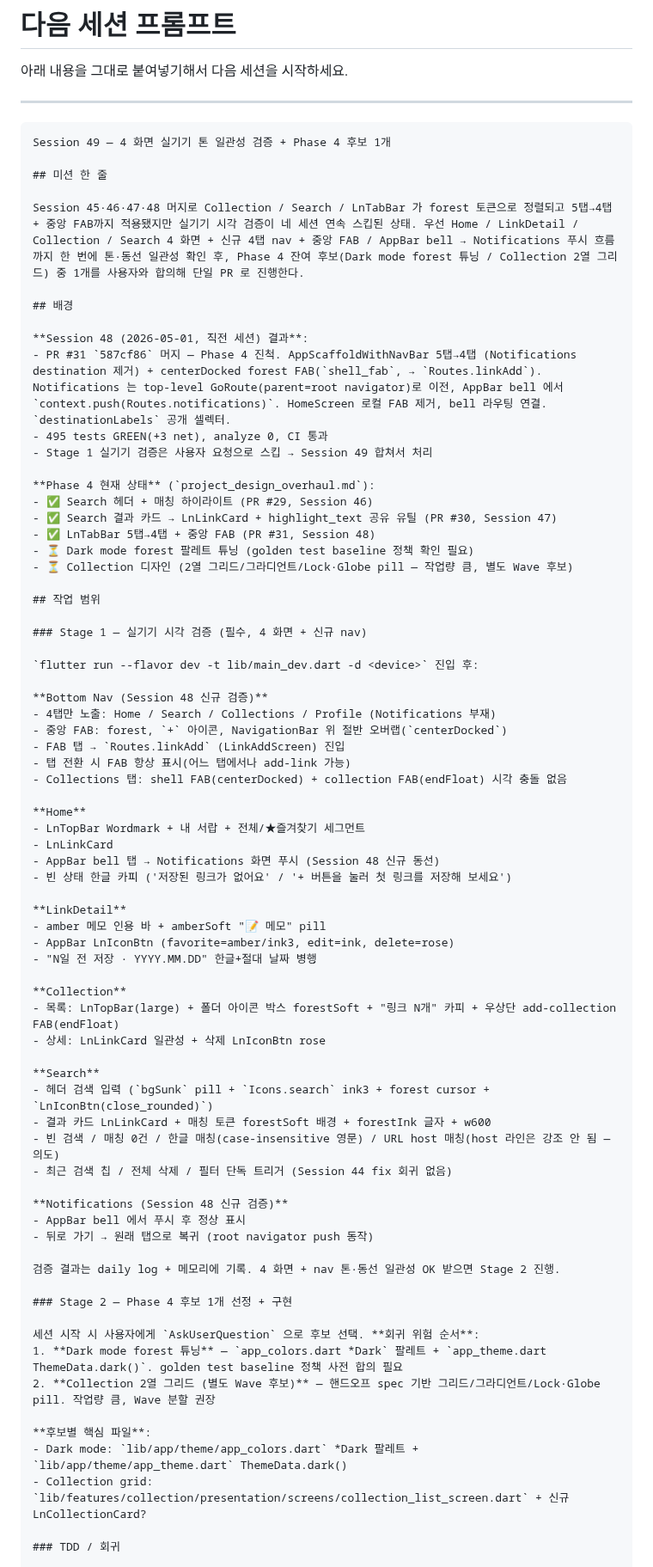
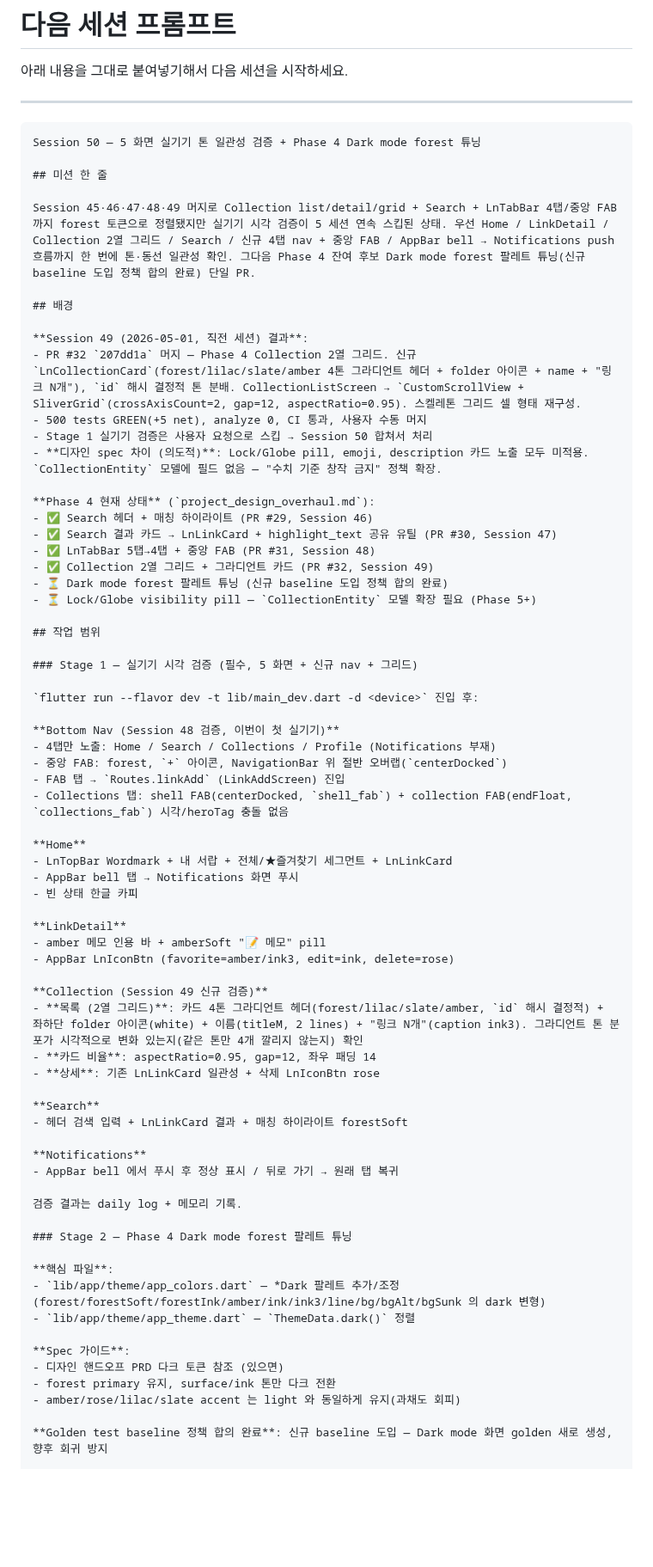
Before and after one commit to kaywalker91/LinkNote, a Markdown page: docs/next-session-prompt.md, the part around one of its changes. Shown at 86% size. Rendered like a GitHub page; blank space fills up the shorter version.

````diff
--- a/docs/next-session-prompt.md
+++ b/docs/next-session-prompt.md
@@ -5,75 +5,72 @@
 ---
 
 ```
-Session 49 — 4 화면 실기기 톤 일관성 검증 + Phase 4 후보 1개
+Session 50 — 5 화면 실기기 톤 일관성 검증 + Phase 4 Dark mode forest 튜닝
 
 ## 미션 한 줄
 
-Session 45·46·47·48 머지로 Collection / Search / LnTabBar 가 forest 토큰으로 정렬되고 5탭→4탭 + 중앙 FAB까지 적용됐지만 실기기 시각 검증이 네 세션 연속 스킵된 상태. 우선 Home / LinkDetail / Collection / Search 4 화면 + 신규 4탭 nav + 중앙 FAB / AppBar bell → Notifications 푸시 흐름까지 한 번에 톤·동선 일관성 확인 후, Phase 4 잔여 후보(Dark mode forest 튜닝 / Collection 2열 그리드) 중 1개를 사용자와 합의해 단일 PR 로 진행한다.
+Session 45·46·47·48·49 머지로 Collection list/detail/grid + Search + LnTabBar 4탭/중앙 FAB 까지 forest 토큰으로 정렬됐지만 실기기 시각 검증이 5 세션 연속 스킵된 상태. 우선 Home / LinkDetail / Collection 2열 그리드 / Search / 신규 4탭 nav + 중앙 FAB / AppBar bell → Notifications push 흐름까지 한 번에 톤·동선 일관성 확인. 그다음 Phase 4 잔여 후보 Dark mode forest 팔레트 튜닝(신규 baseline 도입 정책 합의 완료) 단일 PR.
 
 ## 배경
 
-**Session 48 (2026-05-01, 직전 세션) 결과**:
-- PR #31 `587cf86` 머지 — Phase 4 진척. AppScaffoldWithNavBar 5탭→4탭 (Notifications destination 제거) + centerDocked forest FAB(`shell_fab`, → `Routes.linkAdd`). Notifications 는 top-level GoRoute(parent=root navigator)로 이전, AppBar bell 에서 `context.push(Routes.notifications)`. HomeScreen 로컬 FAB 제거, bell 라우팅 연결. `destinationLabels` 공개 셀렉터.
-- 495 tests GREEN(+3 net), analyze 0, CI 통과
-- Stage 1 실기기 검증은 사용자 요청으로 스킵 → Session 49 합쳐서 처리
+**Session 49 (2026-05-01, 직전 세션) 결과**:
+- PR #32 `207dd1a` 머지 — Phase 4 Collection 2열 그리드. 신규 `LnCollectionCard`(forest/lilac/slate/amber 4톤 그라디언트 헤더 + folder 아이콘 + name + "링크 N개"), `id` 해시 결정적 톤 분배. CollectionListScreen → `CustomScrollView + SliverGrid`(crossAxisCount=2, gap=12, aspectRatio=0.95). 스켈레톤 그리드 셀 형태 재구성.
+- 500 tests GREEN(+5 net), analyze 0, CI 통과, 사용자 수동 머지
+- Stage 1 실기기 검증은 사용자 요청으로 스킵 → Session 50 합쳐서 처리
+- **디자인 spec 차이 (의도적)**: Lock/Globe pill, emoji, description 카드 노출 모두 미적용. `CollectionEntity` 모델에 필드 없음 — "수치 기준 창작 금지" 정책 확장.
 
 **Phase 4 현재 상태** (`project_design_overhaul.md`):
 - ✅ Search 헤더 + 매칭 하이라이트 (PR #29, Session 46)
 - ✅ Search 결과 카드 → LnLinkCard + highlight_text 공유 유틸 (PR #30, Session 47)
 - ✅ LnTabBar 5탭→4탭 + 중앙 FAB (PR #31, Session 48)
-- ⏳ Dark mode forest 팔레트 튜닝 (golden test baseline 정책 확인 필요)
-- ⏳ Collection 디자인 (2열 그리드/그라디언트/Lock·Globe pill — 작업량 큼, 별도 Wave 후보)
+- ✅ Collection 2열 그리드 + 그라디언트 카드 (PR #32, Session 49)
+- ⏳ Dark mode forest 팔레트 튜닝 (신규 baseline 도입 정책 합의 완료)
+- ⏳ Lock/Globe visibility pill — `CollectionEntity` 모델 확장 필요 (Phase 5+)
 
 ## 작업 범위
 
-### Stage 1 — 실기기 시각 검증 (필수, 4 화면 + 신규 nav)
+### Stage 1 — 실기기 시각 검증 (필수, 5 화면 + 신규 nav + 그리드)
 
 `flutter run --flavor dev -t lib/main_dev.dart -d <device>` 진입 후:
 
-**Bottom Nav (Session 48 신규 검증)**
+**Bottom Nav (Session 48 검증, 이번이 첫 실기기)**
 - 4탭만 노출: Home / Search / Collections / Profile (Notifications 부재)
 - 중앙 FAB: forest, `+` 아이콘, NavigationBar 위 절반 오버랩(`centerDocked`)
 - FAB 탭 → `Routes.linkAdd` (LinkAddScreen) 진입
-- 탭 전환 시 FAB 항상 표시(어느 탭에서나 add-link 가능)
-- Collections 탭: shell FAB(centerDocked) + collection FAB(endFloat) 시각 충돌 없음
+- Collections 탭: shell FAB(centerDocked, `shell_fab`) + collection FAB(endFloat, `collections_fab`) 시각/heroTag 충돌 없음
 
 **Home**
-- LnTopBar Wordmark + 내 서랍 + 전체/★즐겨찾기 세그먼트
-- LnLinkCard
-- AppBar bell 탭 → Notifications 화면 푸시 (Session 48 신규 동선)
-- 빈 상태 한글 카피 ('저장된 링크가 없어요' / '+ 버튼을 눌러 첫 링크를 저장해 보세요')
+- LnTopBar Wordmark + 내 서랍 + 전체/★즐겨찾기 세그먼트 + LnLinkCard
+- AppBar bell 탭 → Notifications 화면 푸시
+- 빈 상태 한글 카피
 
 **LinkDetail**
 - amber 메모 인용 바 + amberSoft "📝 메모" pill
 - AppBar LnIconBtn (favorite=amber/ink3, edit=ink, delete=rose)
-- "N일 전 저장 · YYYY.MM.DD" 한글+절대 날짜 병행
 
-**Collection**
-- 목록: LnTopBar(large) + 폴더 아이콘 박스 forestSoft + "링크 N개" 카피 + 우상단 add-collection FAB(endFloat)
-- 상세: LnLinkCard 일관성 + 삭제 LnIconBtn rose
+**Collection (Session 49 신규 검증)**
+- **목록 (2열 그리드)**: 카드 4톤 그라디언트 헤더(forest/lilac/slate/amber, `id` 해시 결정적) + 좌하단 folder 아이콘(white) + 이름(titleM, 2 lines) + "링크 N개"(caption ink3). 그라디언트 톤 분포가 시각적으로 변화 있는지(같은 톤만 4개 깔리지 않는지) 확인
+- **카드 비율**: aspectRatio=0.95, gap=12, 좌우 패딩 14
+- **상세**: 기존 LnLinkCard 일관성 + 삭제 LnIconBtn rose
 
 **Search**
-- 헤더 검색 입력 (`bgSunk` pill + `Icons.search` ink3 + forest cursor + `LnIconBtn(close_rounded)`)
-- 결과 카드 LnLinkCard + 매칭 토큰 forestSoft 배경 + forestInk 글자 + w600
-- 빈 검색 / 매칭 0건 / 한글 매칭(case-insensitive 영문) / URL host 매칭(host 라인은 강조 안 됨 — 의도)
-- 최근 검색 칩 / 전체 삭제 / 필터 단독 트리거 (Session 44 fix 회귀 없음)
+- 헤더 검색 입력 + LnLinkCard 결과 + 매칭 하이라이트 forestSoft
 
-**Notifications (Session 48 신규 검증)**
-- AppBar bell 에서 푸시 후 정상 표시
-- 뒤로 가기 → 원래 탭으로 복귀 (root navigator push 동작)
+**Notifications**
+- AppBar bell 에서 푸시 후 정상 표시 / 뒤로 가기 → 원래 탭 복귀
 
-검증 결과는 daily log + 메모리에 기록. 4 화면 + nav 톤·동선 일관성 OK 받으면 Stage 2 진행.
+검증 결과는 daily log + 메모리 기록.
 
-### Stage 2 — Phase 4 후보 1개 선정 + 구현
+### Stage 2 — Phase 4 Dark mode forest 팔레트 튜닝
 
-세션 시작 시 사용자에게 `AskUserQuestion` 으로 후보 선택. **회귀 위험 순서**:
-1. **Dark mode forest 튜닝** — `app_colors.dart *Dark` 팔레트 + `app_theme.dart ThemeData.dark()`. golden test baseline 정책 사전 합의 필요
-2. **Collection 2열 그리드 (별도 Wave 후보)** — 핸드오프 spec 기반 그리드/그라디언트/Lock·Globe pill. 작업량 큼, Wave 분할 권장
+**핵심 파일**:
+- `lib/app/theme/app_colors.dart` — *Dark 팔레트 추가/조정 (forest/forestSoft/forestInk/amber/ink/ink3/line/bg/bgAlt/bgSunk 의 dark 변형)
+- `lib/app/theme/app_theme.dart` — `ThemeData.dark()` 정렬
 
-**후보별 핵심 파일**:
-- Dark mode: `lib/app/theme/app_colors.dart` *Dark 팔레트 + `lib/app/theme/app_theme.dart` ThemeData.dark()
-- Collection grid: `lib/features/collection/presentation/screens/collection_list_screen.dart` + 신규 LnCollectionCard?
+**Spec 가이드**:
+- 디자인 핸드오프 PRD 다크 토큰 참조 (있으면)
+- forest primary 유지, surface/ink 톤만 다크 전환
+- amber/rose/lilac/slate accent 는 light 와 동일하게 유지(과채도 회피)
 
-### TDD / 회귀
+**Golden test baseline 정책 합의 완료**: 신규 baseline 도입 — Dark mode 화면 golden 새로 생성, 향후 회귀 방지
 
````
Also changed, not shown: other parts of docs/next-session-prompt.md (+28 -24 lines), CHANGELOG.md (+19 -0 lines), docs/daily_task_log/2026-05-01_session49.md (added, +86 -0 lines).
